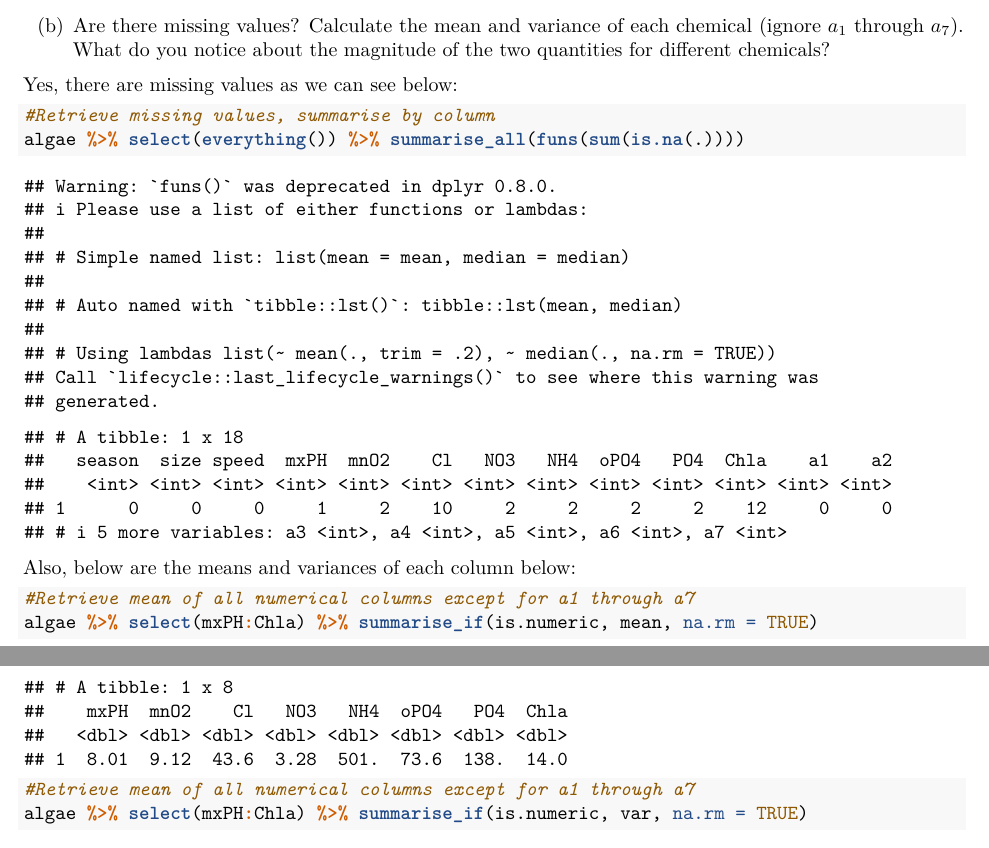
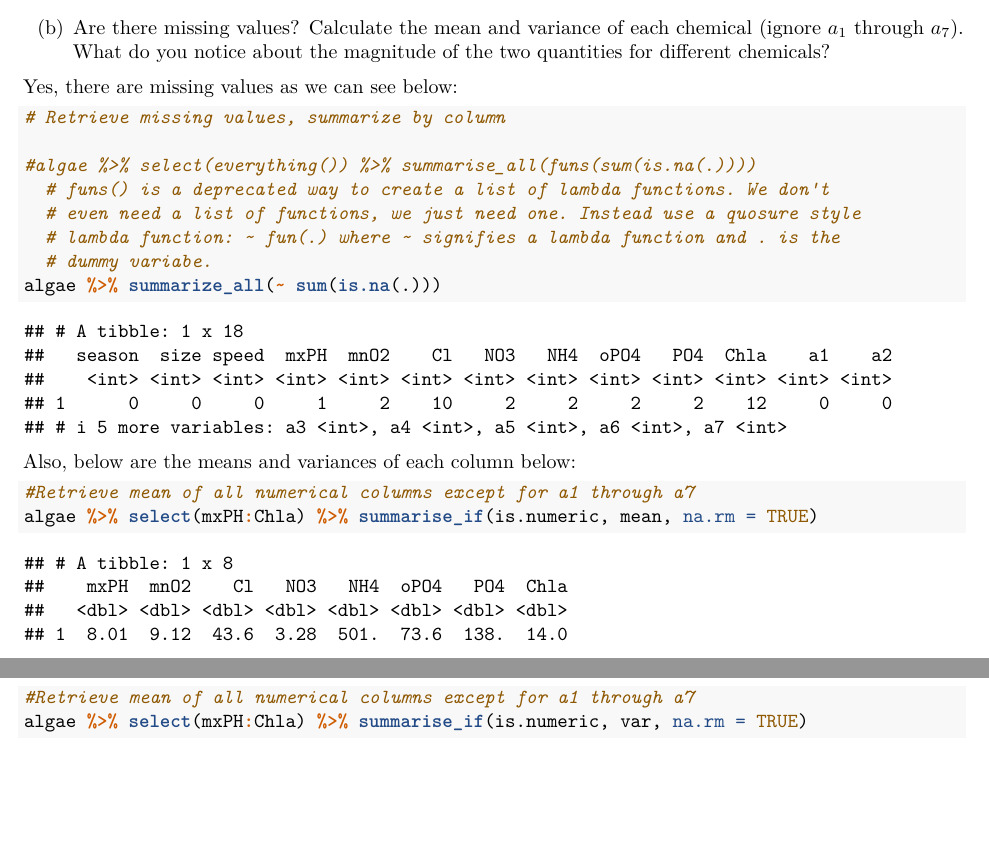
Before and after one commit to TrevorKlar/machine-learning, an R Markdown document (HW1/blaine-hw-1.Rmd): two parts of pages 2 and 3 of 8, joined at a grey line, cut so that both start at the same text, the shorter picture padded with empty space. Rendered offline with R 4.5, knitr and Pandoc, then LaTeX, with nearby package versions.

Commit message:
edited hw1 up to line 58

````diff
--- a/HW1/blaine-hw-1.Rmd
+++ b/HW1/blaine-hw-1.Rmd
@@ -47,8 +47,14 @@ algae %>%
 
 
 ```{r missing1}
-#Retrieve missing values, summarise by column
-algae %>% select(everything()) %>% summarise_all(funs(sum(is.na(.))))
+# Retrieve missing values, summarize by column
+
+#algae %>% select(everything()) %>% summarise_all(funs(sum(is.na(.))))
+  # funs() is a deprecated way to create a list of lambda functions. We don't
+  # even need a list of functions, we just need one. Instead use a quosure style
+  # lambda function: ~ fun(.) where ~ signifies a lambda function and . is the
+  # dummy variabe.
+algae %>% summarize_all(~ sum(is.na(.)))
 ```
 
 
````
Also changed, not shown: HW1/blaine-hw-1.pdf, HW1/blaine-hw-1.Rmd (2 more changed lines).
